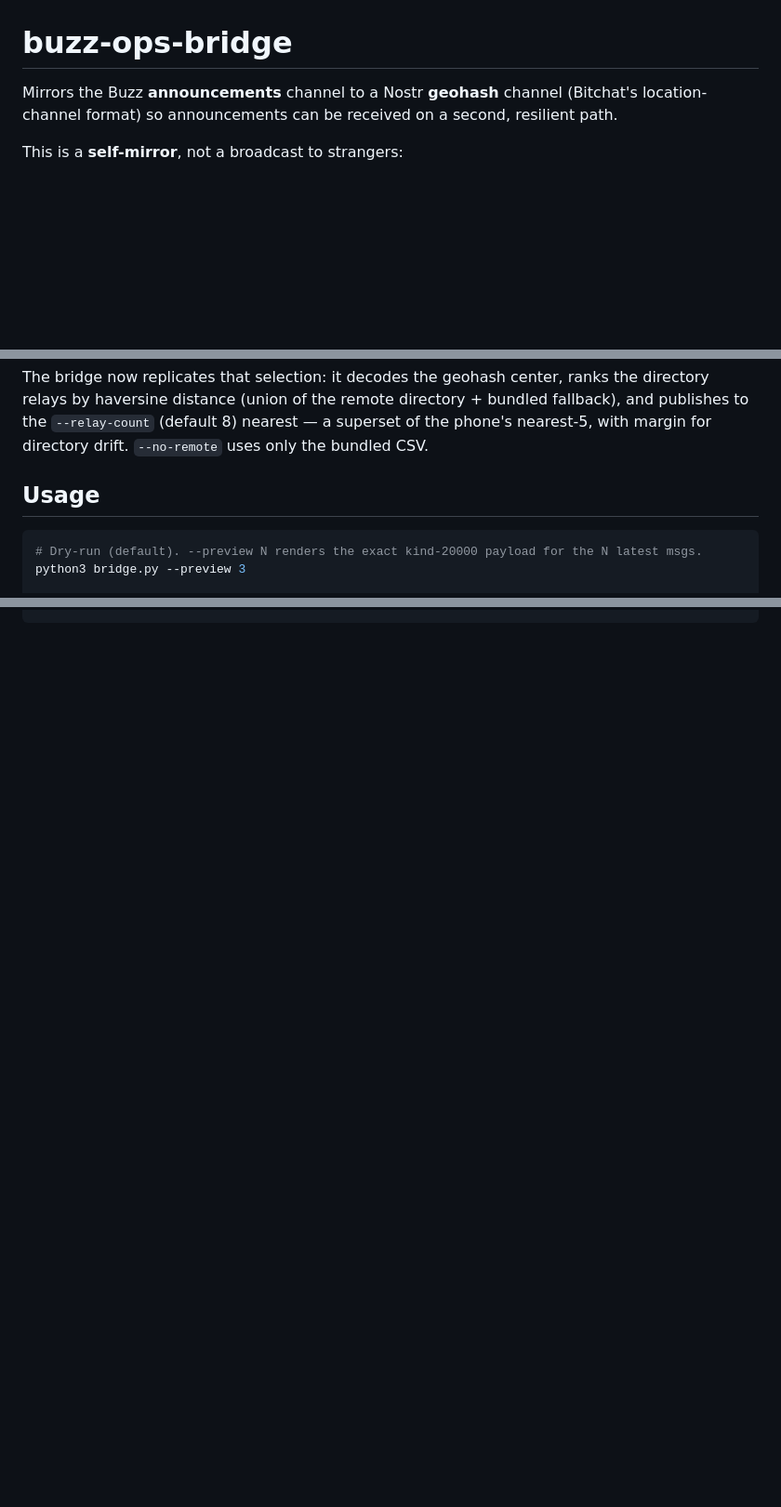
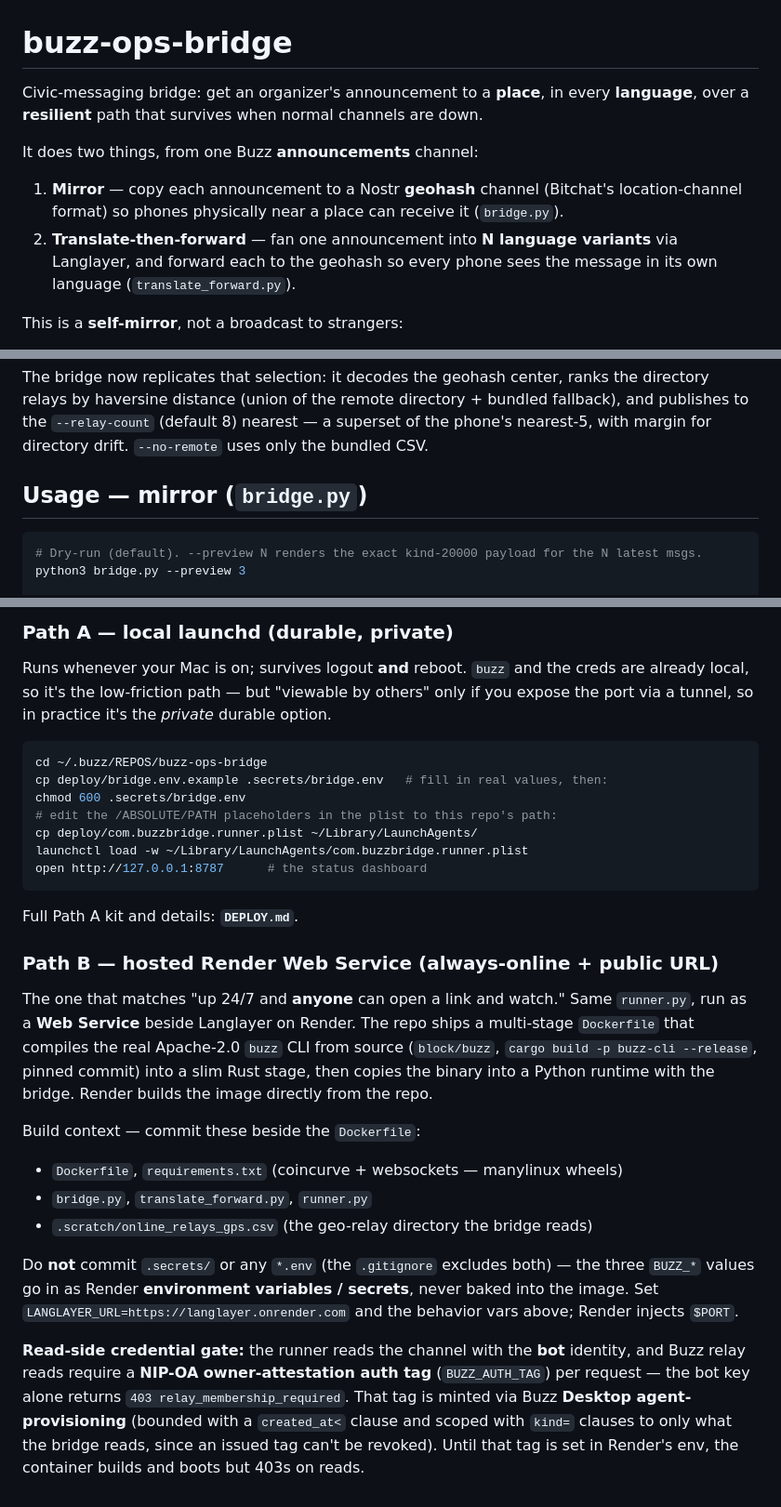
Before and after one commit to angelasonline/langlayer, a Markdown page: buzz/README.md, 3 parts joined by grey strips. Shown at 93% size. Rendered like a GitHub page; blank space fills up the shorter version.

````diff
--- a/buzz/README.md
+++ b/buzz/README.md
@@ -1,7 +1,16 @@
 # buzz-ops-bridge
 
-Mirrors the Buzz **announcements** channel to a Nostr **geohash** channel (Bitchat's
-location-channel format) so announcements can be received on a second, resilient path.
+Civic-messaging bridge: get an organizer's announcement to a **place**, in every
+**language**, over a **resilient** path that survives when normal channels are down.
+
+It does two things, from one Buzz **announcements** channel:
+
+1. **Mirror** — copy each announcement to a Nostr **geohash** channel (Bitchat's
+   location-channel format) so phones physically near a place can receive it
+   (`bridge.py`).
+2. **Translate-then-forward** — fan one announcement into **N language variants**
+   via Langlayer, and forward each to the geohash so every phone sees the message
+   in its own language (`translate_forward.py`).
 
 This is a **self-mirror**, not a broadcast to strangers:
 
@@ -33,7 +42,7 @@ directory relays by haversine distance (union of the remote directory + bundled
 and publishes to the `--relay-count` (default 8) nearest — a superset of the phone's
 nearest-5, with margin for directory drift. `--no-remote` uses only the bundled CSV.
 
-## Usage
+## Usage — mirror (`bridge.py`)
 
 ```bash
 # Dry-run (default). --preview N renders the exact kind-20000 payload for the N latest msgs.
@@ -91 +156,43 @@ kill "$(cat .scratch/bridge-cron.pid)"
+### Path A — local launchd (durable, private)
+
+Runs whenever your Mac is on; survives logout **and** reboot. `buzz` and the creds are
+already local, so it's the low-friction path — but "viewable by others" only if you expose
+the port via a tunnel, so in practice it's the *private* durable option.
+
+```bash
+cd ~/.buzz/REPOS/buzz-ops-bridge
+cp deploy/bridge.env.example .secrets/bridge.env   # fill in real values, then:
+chmod 600 .secrets/bridge.env
+# edit the /ABSOLUTE/PATH placeholders in the plist to this repo's path:
+cp deploy/com.buzzbridge.runner.plist ~/Library/LaunchAgents/
+launchctl load -w ~/Library/LaunchAgents/com.buzzbridge.runner.plist
+open http://127.0.0.1:8787      # the status dashboard
 ```
+
+Full Path A kit and details: **`DEPLOY.md`**.
+
+### Path B — hosted Render Web Service (always-online + public URL)
+
+The one that matches "up 24/7 and **anyone** can open a link and watch." Same `runner.py`,
+run as a **Web Service** beside Langlayer on Render. The repo ships a multi-stage
+`Dockerfile` that compiles the real Apache-2.0 `buzz` CLI from source (`block/buzz`,
+`cargo build -p buzz-cli --release`, pinned commit) into a slim Rust stage, then copies the
+binary into a Python runtime with the bridge. Render builds the image directly from the repo.
+
+Build context — commit these beside the `Dockerfile`:
+
+- `Dockerfile`, `requirements.txt` (coincurve + websockets — manylinux wheels)
+- `bridge.py`, `translate_forward.py`, `runner.py`
+- `.scratch/online_relays_gps.csv` (the geo-relay directory the bridge reads)
+
+Do **not** commit `.secrets/` or any `*.env` (the `.gitignore` excludes both) — the three
+`BUZZ_*` values go in as Render **environment variables / secrets**, never baked into the
+image. Set `LANGLAYER_URL=https://langlayer.onrender.com` and the behavior vars above;
+Render injects `$PORT`.
+
+**Read-side credential gate:** the runner reads the channel with the **bot** identity, and
+Buzz relay reads require a **NIP-OA owner-attestation auth tag** (`BUZZ_AUTH_TAG`) per
+request — the bot key alone returns `403 relay_membership_required`. That tag is minted via
+Buzz **Desktop agent-provisioning** (bounded with a `created_at<` clause and scoped with
+`kind=` clauses to only what the bridge reads, since an issued tag can't be revoked). Until
+that tag is set in Render's env, the container builds and boots but 403s on reads.
````
Also changed, not shown: other parts of buzz/README.md (+68 -12 lines).
